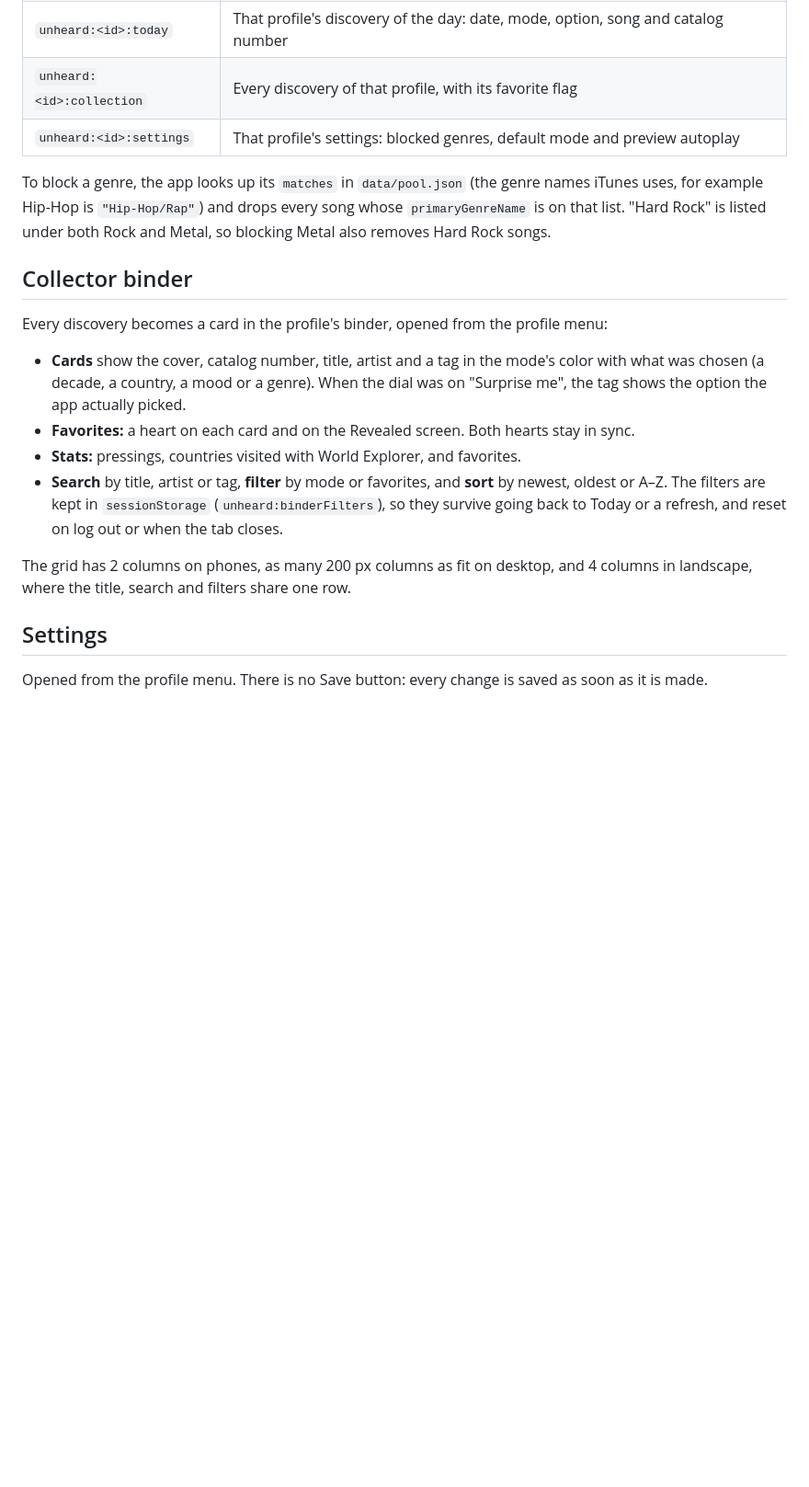
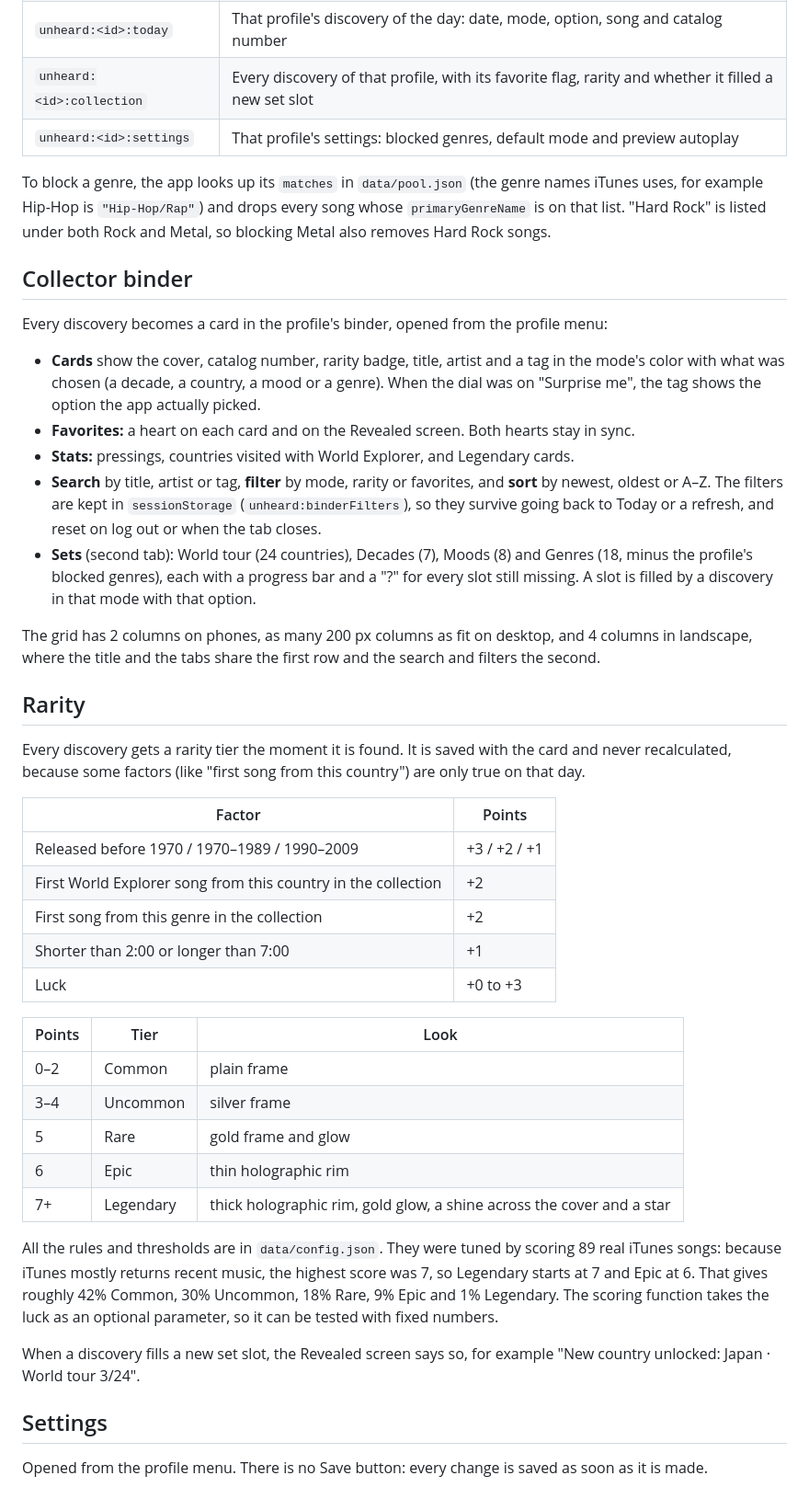
Before and after one commit to PauloDuarteOliveira/unheard, a Markdown page: README.md, the part around one of its changes. Shown at 92% size. Rendered like a GitHub page; blank space fills up the shorter version.

Commit message:
docs: add rarity and binder sets to the README

```diff
--- a/README.md
+++ b/README.md
@@ -35,7 +35,7 @@ Each profile has its own daily lock and catalog numbers, so two people can each
 | `unheard:profiles` | The list of profiles: id, name and avatar color |
 | `unheard:currentProfile` | The id of the logged-in profile |
 | `unheard:<id>:today` | That profile's discovery of the day: date, mode, option, song and catalog number |
-| `unheard:<id>:collection` | Every discovery of that profile, with its favorite flag |
+| `unheard:<id>:collection` | Every discovery of that profile, with its favorite flag, rarity and whether it filled a new set slot |
 | `unheard:<id>:settings` | That profile's settings: blocked genres, default mode and preview autoplay |
 
 To block a genre, the app looks up its `matches` in `data/pool.json` (the genre names iTunes uses, for example Hip-Hop is `"Hip-Hop/Rap"`) and drops every song whose `primaryGenreName` is on that list. "Hard Rock" is listed under both Rock and Metal, so blocking Metal also removes Hard Rock songs.
@@ -44,12 +44,37 @@ To block a genre, the app looks up its `matches` in `data/pool.json` (the genre
 
 Every discovery becomes a card in the profile's binder, opened from the profile menu:
 
-- **Cards** show the cover, catalog number, title, artist and a tag in the mode's color with what was chosen (a decade, a country, a mood or a genre). When the dial was on "Surprise me", the tag shows the option the app actually picked.
+- **Cards** show the cover, catalog number, rarity badge, title, artist and a tag in the mode's color with what was chosen (a decade, a country, a mood or a genre). When the dial was on "Surprise me", the tag shows the option the app actually picked.
 - **Favorites:** a heart on each card and on the Revealed screen. Both hearts stay in sync.
-- **Stats:** pressings, countries visited with World Explorer, and favorites.
-- **Search** by title, artist or tag, **filter** by mode or favorites, and **sort** by newest, oldest or A–Z. The filters are kept in `sessionStorage` (`unheard:binderFilters`), so they survive going back to Today or a refresh, and reset on log out or when the tab closes.
+- **Stats:** pressings, countries visited with World Explorer, and Legendary cards.
+- **Search** by title, artist or tag, **filter** by mode, rarity or favorites, and **sort** by newest, oldest or A–Z. The filters are kept in `sessionStorage` (`unheard:binderFilters`), so they survive going back to Today or a refresh, and reset on log out or when the tab closes.
+- **Sets** (second tab): World tour (24 countries), Decades (7), Moods (8) and Genres (18, minus the profile's blocked genres), each with a progress bar and a "?" for every slot still missing. A slot is filled by a discovery in that mode with that option.
 
-The grid has 2 columns on phones, as many 200 px columns as fit on desktop, and 4 columns in landscape, where the title, search and filters share one row.
+The grid has 2 columns on phones, as many 200 px columns as fit on desktop, and 4 columns in landscape, where the title and the tabs share the first row and the search and filters the second.
+
+## Rarity
+
+Every discovery gets a rarity tier the moment it is found. It is saved with the card and never recalculated, because some factors (like "first song from this country") are only true on that day.
+
+| Factor | Points |
+|---|---|
+| Released before 1970 / 1970–1989 / 1990–2009 | +3 / +2 / +1 |
+| First World Explorer song from this country in the collection | +2 |
+| First song from this genre in the collection | +2 |
+| Shorter than 2:00 or longer than 7:00 | +1 |
+| Luck | +0 to +3 |
+
+| Points | Tier | Look |
+|---|---|---|
+| 0–2 | Common | plain frame |
+| 3–4 | Uncommon | silver frame |
+| 5 | Rare | gold frame and glow |
+| 6 | Epic | thin holographic rim |
+| 7+ | Legendary | thick holographic rim, gold glow, a shine across the cover and a star |
+
+All the rules and thresholds are in `data/config.json`. They were tuned by scoring 89 real iTunes songs: because iTunes mostly returns recent music, the highest score was 7, so Legendary starts at 7 and Epic at 6. That gives roughly 42% Common, 30% Uncommon, 18% Rare, 9% Epic and 1% Legendary. The scoring function takes the luck as an optional parameter, so it can be tested with fixed numbers.
+
+When a discovery fills a new set slot, the Revealed screen says so, for example "New country unlocked: Japan · World tour 3/24".
 
 ## Settings
 
```
Also changed, not shown: other parts of README.md (+6 -4 lines).
